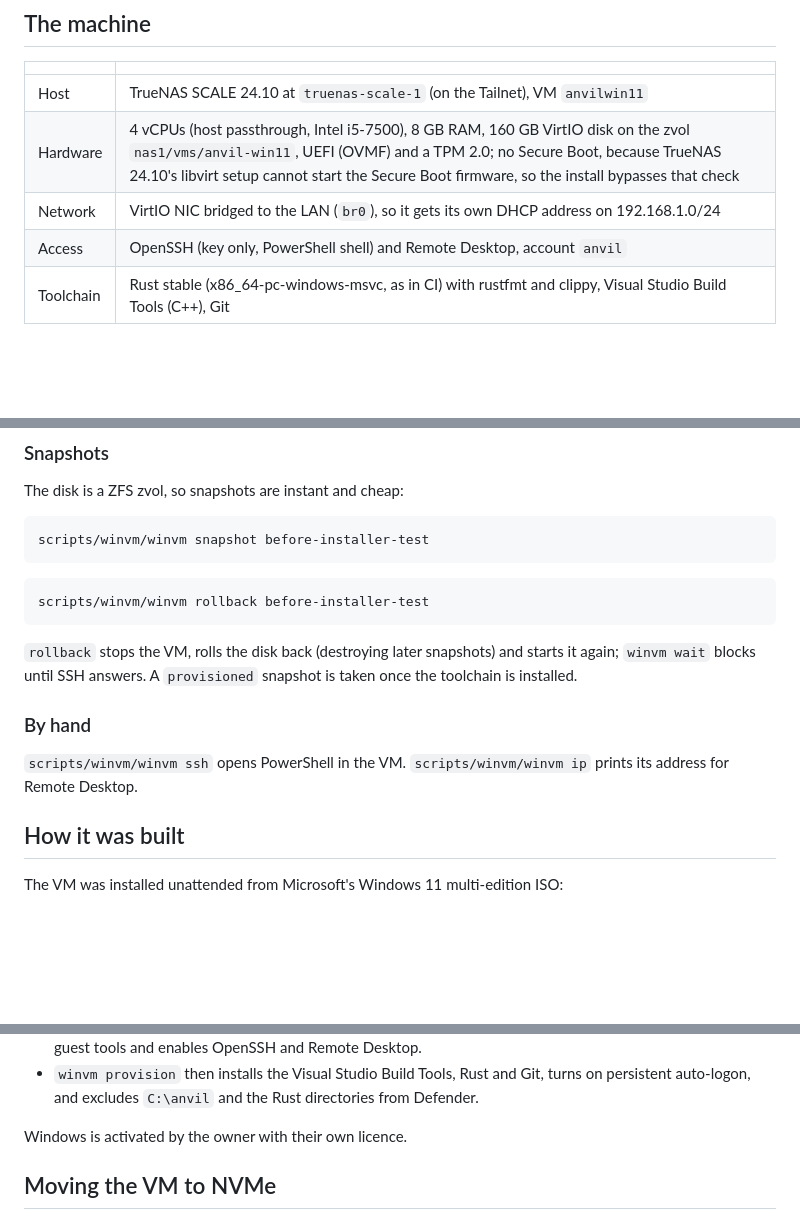
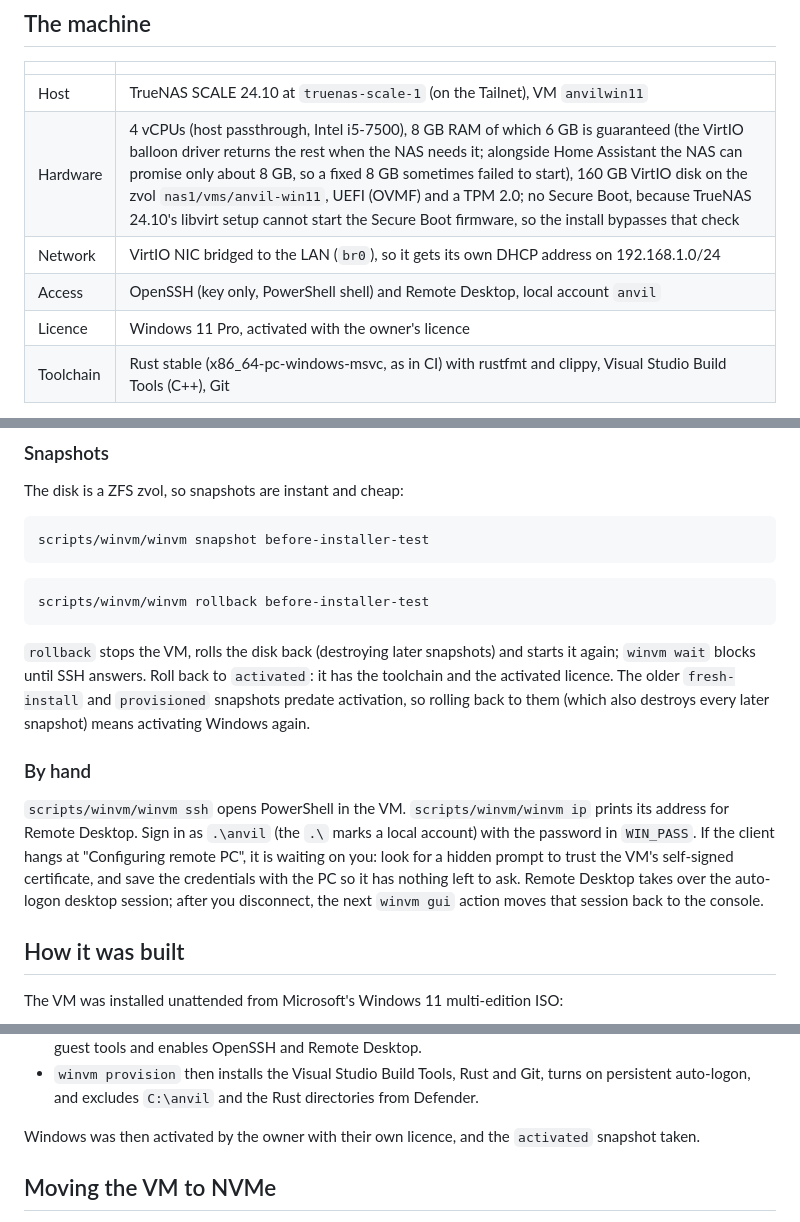
Before and after one commit to swperb/anvilcad, a Markdown page: docs/WINDOWS_VM.md, 3 parts joined by grey strips. Drawn GitHub-style; blank space fills up the shorter version.

Commit message:
winvm: mark the script executable; document activation, memory and RDP sign-in
The repository has core.fileMode off, so scripts/winvm/winvm went into main as 100644 and
would not run from a fresh checkout. Record it as executable.

Document the Windows test VM's current state: it is activated, the 'activated' snapshot is
the one to roll back to (the older ones predate activation), and its memory is 8 GB with a
6 GB guaranteed minimum, because a fixed 8 GB sometimes could not be guaranteed next to
Home Assistant and the VM failed to start. Add how to sign in over Remote Desktop and what
a hang at 'Configuring remote PC' means.

Co-Authored-By: Claude Opus 5.5 <noreply@anthropic.com>
Signed-off-by: Stephen <stephenproctor291@gmail.com>

````diff
--- a/docs/WINDOWS_VM.md
+++ b/docs/WINDOWS_VM.md
@@ -10,9 +10,10 @@ and never touches the host's mouse or keyboard.
 | | |
 |---|---|
 | Host | TrueNAS SCALE 24.10 at `truenas-scale-1` (on the Tailnet), VM `anvilwin11` |
-| Hardware | 4 vCPUs (host passthrough, Intel i5-7500), 8 GB RAM, 160 GB VirtIO disk on the zvol `nas1/vms/anvil-win11`, UEFI (OVMF) and a TPM 2.0; no Secure Boot, because TrueNAS 24.10's libvirt setup cannot start the Secure Boot firmware, so the install bypasses that check |
+| Hardware | 4 vCPUs (host passthrough, Intel i5-7500), 8 GB RAM of which 6 GB is guaranteed (the VirtIO balloon driver returns the rest when the NAS needs it; alongside Home Assistant the NAS can promise only about 8 GB, so a fixed 8 GB sometimes failed to start), 160 GB VirtIO disk on the zvol `nas1/vms/anvil-win11`, UEFI (OVMF) and a TPM 2.0; no Secure Boot, because TrueNAS 24.10's libvirt setup cannot start the Secure Boot firmware, so the install bypasses that check |
 | Network | VirtIO NIC bridged to the LAN (`br0`), so it gets its own DHCP address on 192.168.1.0/24 |
-| Access | OpenSSH (key only, PowerShell shell) and Remote Desktop, account `anvil` |
+| Access | OpenSSH (key only, PowerShell shell) and Remote Desktop, local account `anvil` |
+| Licence | Windows 11 Pro, activated with the owner's licence |
 | Toolchain | Rust stable (x86_64-pc-windows-msvc, as in CI) with rustfmt and clippy, Visual Studio Build Tools (C++), Git |
 
 The VM's settings live outside the repository in `~/.config/anvilcad/winvm.env`
@@ -92,13 +93,20 @@ scripts/winvm/winvm rollback before-installer-test
 ```
 
 `rollback` stops the VM, rolls the disk back (destroying later snapshots) and starts it
-again; `winvm wait` blocks until SSH answers. A `provisioned` snapshot is taken once the
-toolchain is installed.
+again; `winvm wait` blocks until SSH answers. Roll back to `activated`: it has the
+toolchain and the activated licence. The older `fresh-install` and `provisioned` snapshots
+predate activation, so rolling back to them (which also destroys every later snapshot)
+means activating Windows again.
 
 ### By hand
 
 `scripts/winvm/winvm ssh` opens PowerShell in the VM. `scripts/winvm/winvm ip` prints its
-address for Remote Desktop.
+address for Remote Desktop. Sign in as `.\anvil` (the `.\` marks a local account) with the
+password in `WIN_PASS`. If the client hangs at "Configuring remote PC", it is waiting on
+you: look for a hidden prompt to trust the VM's self-signed certificate, and save the
+credentials with the PC so it has nothing left to ask. Remote Desktop takes over the
+auto-logon desktop session; after you disconnect, the next `winvm gui` action moves that
+session back to the console.
 
 ## How it was built
 
@@ -115,7 +123,8 @@ The VM was installed unattended from Microsoft's Windows 11 multi-edition ISO:
 - `winvm provision` then installs the Visual Studio Build Tools, Rust and Git, turns on
   persistent auto-logon, and excludes `C:\anvil` and the Rust directories from Defender.
 
-Windows is activated by the owner with their own licence.
+Windows was then activated by the owner with their own licence, and the `activated`
+snapshot taken.
 
 ## Moving the VM to NVMe
 
````
